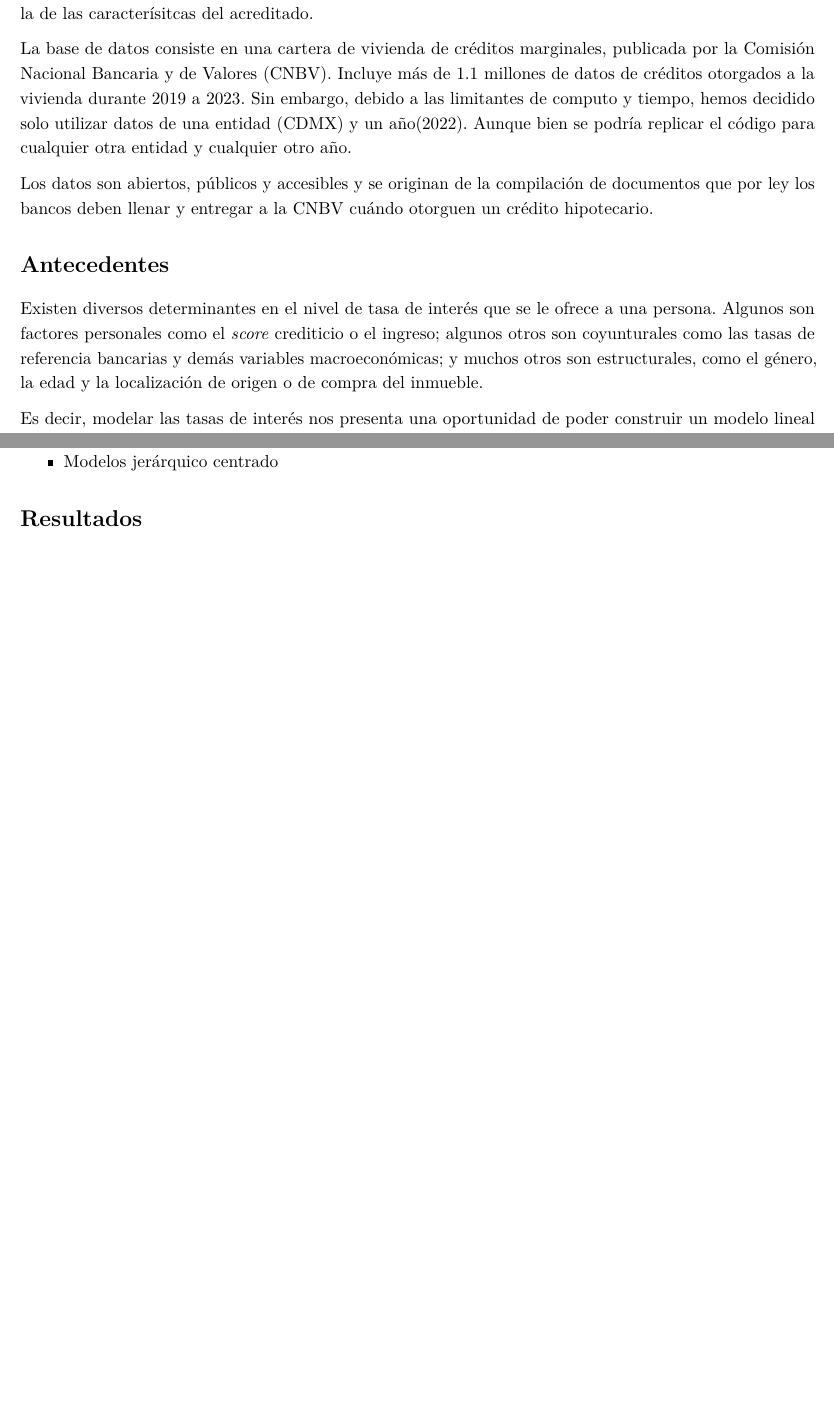
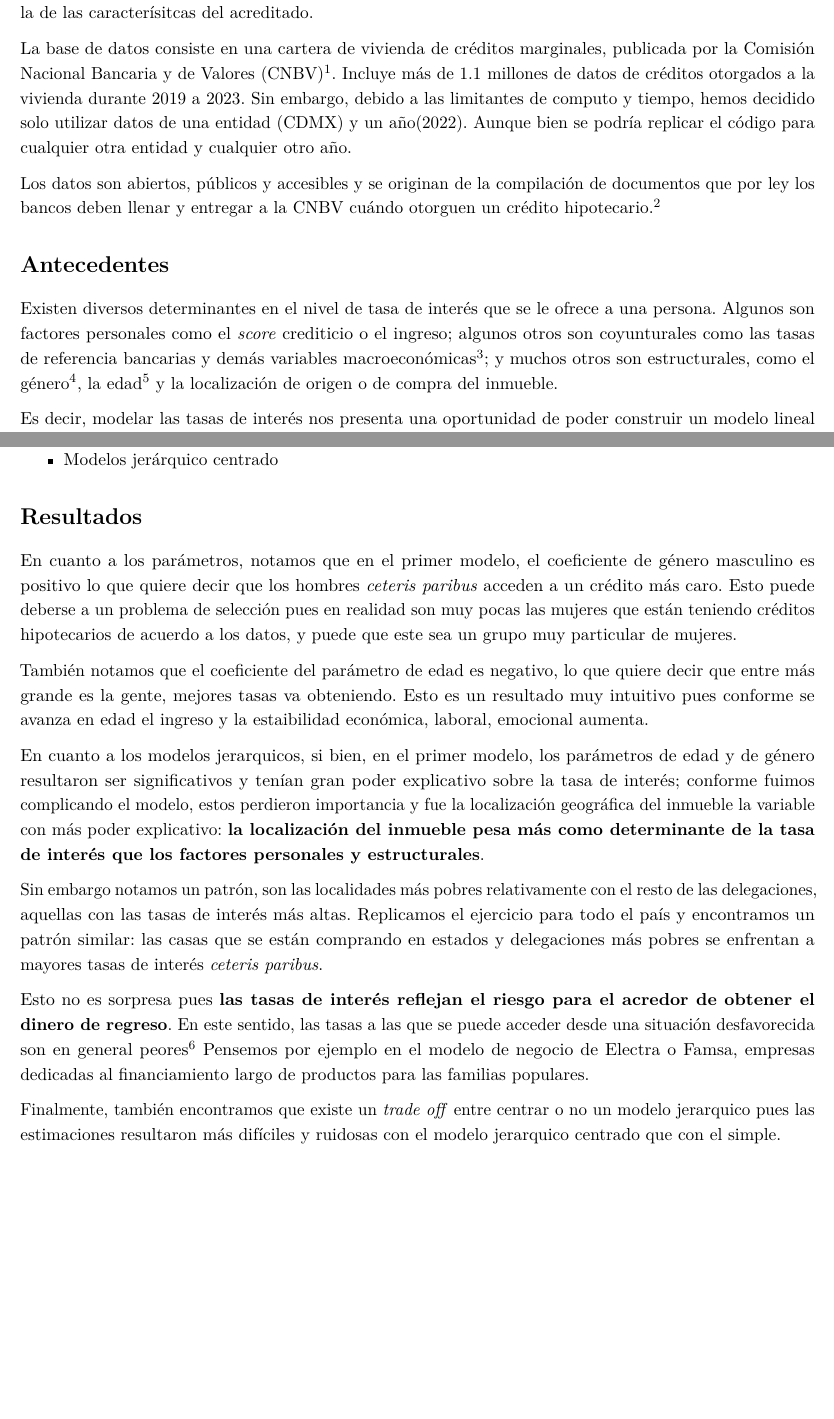
Before and after one commit to marcoyel21/bayesian_glm, an R Markdown document (draft/final/planteamiento_modelo.rmd): two parts of pages 1 and 2 of 6 before the commit and two parts of pages 2 and 3 of 8 after it, joined at a grey line, cut so that both start at the same text, the shorter picture padded with empty space. Rendered offline with R 4.5, knitr and Pandoc, then LaTeX, with nearby package versions; a font, style sheet, LaTeX package, included part or bibliography that could not be used is replaced or left out.

Commit message:
Update planteamiento_modelo.rmd

```diff
--- a/draft/final/planteamiento_modelo.rmd
+++ b/draft/final/planteamiento_modelo.rmd
@@ -22,13 +24,13 @@ knitr::opts_chunk$set(echo = FALSE)
 
 Este proyecto busca modelar la tasa otorgada a créditos hipotecarios con base en diversas características del acreditado y el acreedor en México durante el 2022. En particular se buscó averiguar el impacto que tienen la localización del inmueble comprado en la tasa de interés y si esta influencia es mayor o menor a la de las caracterísitcas del acreditado.
 
-La base de datos consiste en una cartera de vivienda de créditos marginales, publicada por la Comisión Nacional Bancaria y de Valores (CNBV). Incluye más de 1.1 millones de datos de créditos otorgados a la vivienda durante 2019 a 2023. Sin embargo, debido a las limitantes de computo y tiempo, hemos decidido solo utilizar datos de una entidad (CDMX) y un año(2022). Aunque bien se podría replicar el código para cualquier otra entidad y cualquier otro año.
+La base de datos consiste en una cartera de vivienda de créditos marginales, publicada por la Comisión Nacional Bancaria y de Valores (CNBV)^[@source]. Incluye más de 1.1 millones de datos de créditos otorgados a la vivienda durante 2019 a 2023. Sin embargo, debido a las limitantes de computo y tiempo, hemos decidido solo utilizar datos de una entidad (CDMX) y un año(2022). Aunque bien se podría replicar el código para cualquier otra entidad y cualquier otro año.
 
-Los datos son abiertos, públicos y accesibles y se originan de la compilación de documentos que por ley los bancos deben llenar y entregar a la CNBV cuándo otorguen un crédito hipotecario.
+Los datos son abiertos, públicos y accesibles y se originan de la compilación de documentos que por ley los bancos deben llenar y entregar a la CNBV cuándo otorguen un crédito hipotecario.^[@cnbv]
 
 # Antecedentes
 
-Existen diversos determinantes en el nivel de tasa de interés que se le ofrece a una persona. Algunos son factores personales como el *score* crediticio o el ingreso; algunos otros son coyunturales como las tasas de referencia bancarias y demás variables macroeconómicas; y muchos otros son estructurales, como el género, la edad y la localización de origen o de compra del inmueble.
+Existen diversos determinantes en el nivel de tasa de interés que se le ofrece a una persona. Algunos son factores personales como el *score* crediticio o el ingreso; algunos otros son coyunturales como las tasas de referencia bancarias y demás variables macroeconómicas^[@cnbv]; y muchos otros son estructurales, como el género^[@gender], la edad^[@age] y la localización de origen o de compra del inmueble.
 
 Es decir, modelar las tasas de interés nos presenta una oportunidad de poder construir un modelo lineal generalizado que contemple parámetros específicos de cada situación (como la localidad de compra del inmueble) combinandolos con factores estructurales, como el género y edad de la persona.
 
@@ -50,6 +52,20 @@ Se compararon 3 modelos
 
 # Resultados
 
+En cuanto a los parámetros, notamos que en el primer modelo, el coeficiente de género masculino es positivo lo que quiere decir que los hombres *ceteris paribus* acceden a un crédito más caro. Esto puede deberse a un problema de selección pues en realidad son muy pocas las mujeres que están teniendo créditos hipotecarios de acuerdo a los datos, y puede que este sea un grupo muy particular de mujeres.
+
+También notamos que el coeficiente del parámetro de edad es negativo, lo que quiere decir que entre más grande es la gente, mejores tasas va obteniendo. Esto es un resultado muy intuitivo pues conforme se avanza en edad el ingreso y la estaibilidad económica, laboral, emocional aumenta.
+
+En cuanto a los modelos jerarquicos, si bien, en el primer modelo, los parámetros de edad y de género resultaron ser significativos y tenían gran poder explicativo sobre la tasa de interés; conforme fuimos complicando el modelo, estos perdieron importancia y fue la localización geográfica del inmueble la variable con más poder explicativo: **la localización del inmueble pesa más como determinante de la tasa de interés que los factores personales y estructurales**.
+
+Sin embargo notamos un patrón, son las localidades más pobres relativamente con el resto de las delegaciones, aquellas con las tasas de interés más altas. Replicamos el ejercicio para todo el país y encontramos un patrón similar: las casas que se están comprando en estados y delegaciones más pobres se enfrentan a mayores tasas de interés *ceteris paribus*.
+
+Esto no es sorpresa pues **las tasas de interés reflejan el riesgo para el acredor de obtener el dinero de regreso**. En este sentido, las tasas a las que se puede acceder desde una situación desfavorecida son en general peores^[@poor] Pensemos por ejemplo en el modelo de negocio de Electra o Famsa, empresas dedicadas al financiamiento largo de productos para las familias populares.
+
+Finalmente, también encontramos que existe un *trade off* entre centrar o no un modelo jerarquico pues las estimaciones resultaron más difíciles y ruidosas con el modelo jerarquico centrado que con el simple.
+
+
+\newpage
 ### Modelo sencillo
 
 
```
Also changed, not shown: draft/final/planteamiento_modelo.rmd (2 more changed lines).
